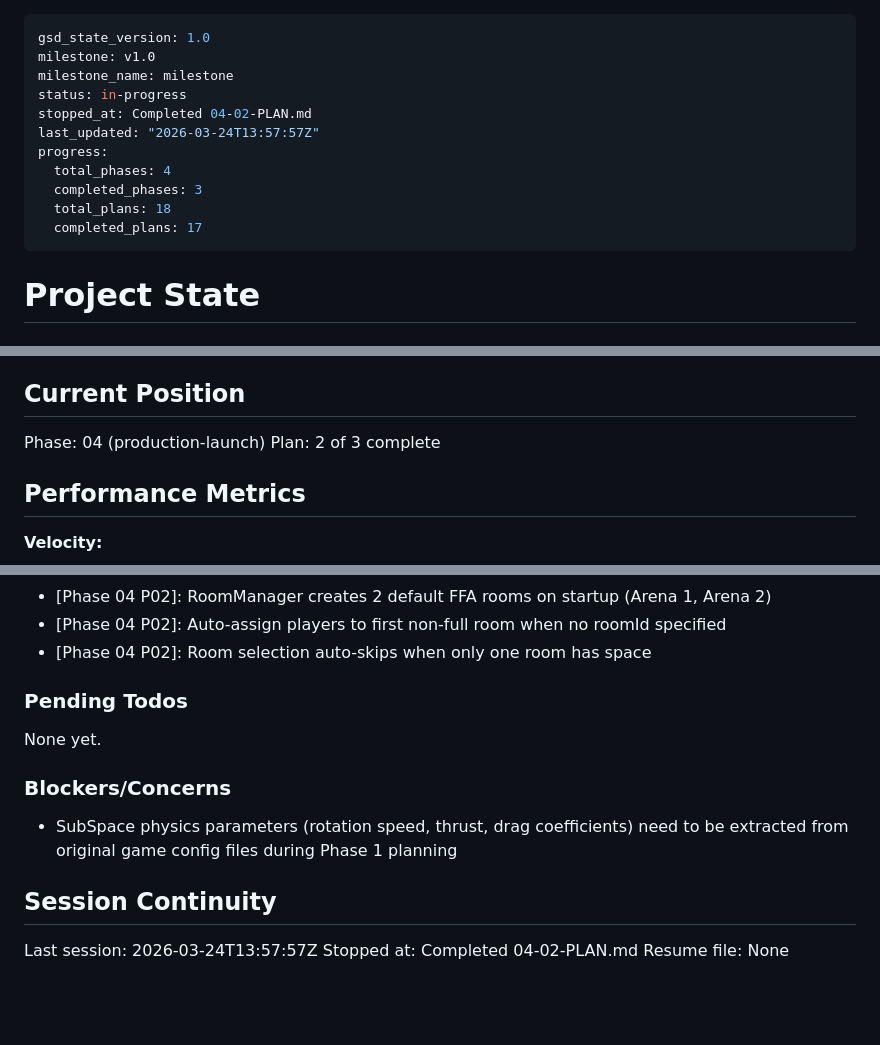
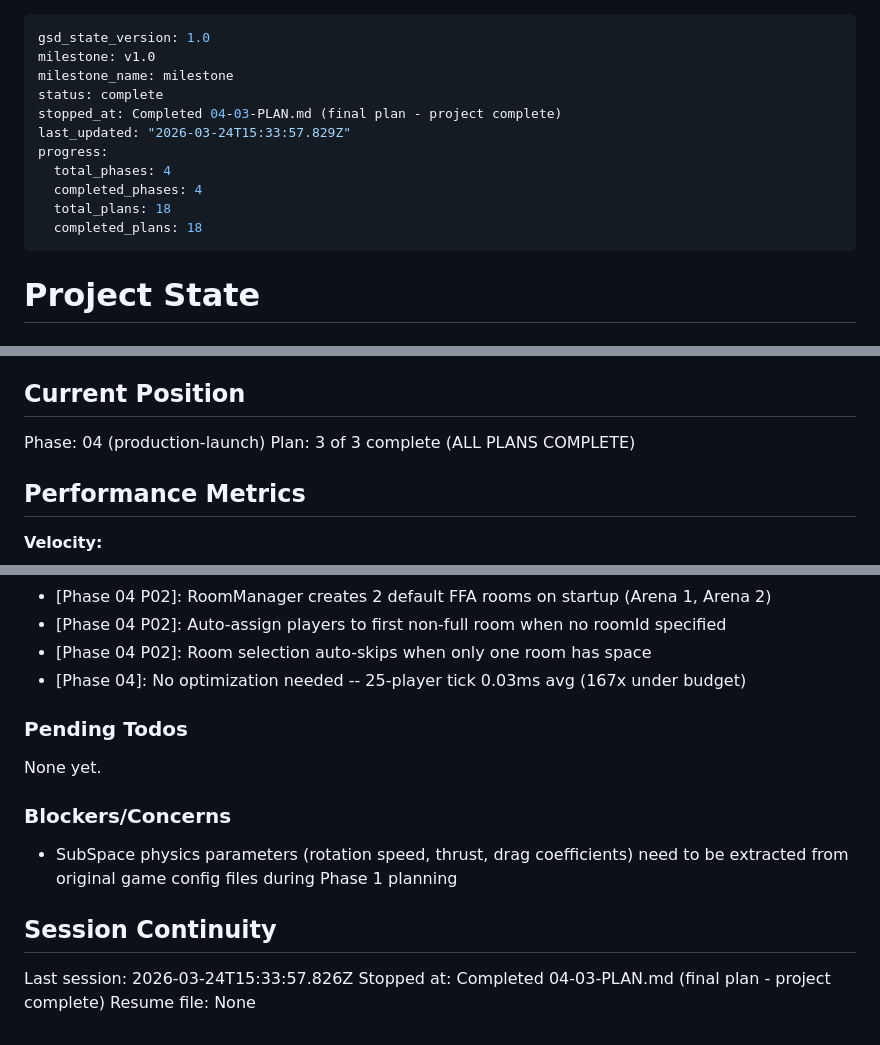
Before and after one commit to sjroesink/TrenchWars, a Markdown page: .planning/STATE.md, 3 parts joined by grey strips. GitHub-like rendering; blank space fills up the shorter version.

Commit message:
docs(04-03): complete server performance and deployment verification plan
Co-Authored-By: Claude Opus 4.6 (1M context) <noreply@anthropic.com>

```diff
--- a/.planning/STATE.md
+++ b/.planning/STATE.md
@@ -2,14 +2,14 @@
 gsd_state_version: 1.0
 milestone: v1.0
 milestone_name: milestone
-status: in-progress
-stopped_at: Completed 04-02-PLAN.md
-last_updated: "2026-03-24T13:57:57Z"
+status: complete
+stopped_at: Completed 04-03-PLAN.md (final plan - project complete)
+last_updated: "2026-03-24T15:33:57.829Z"
 progress:
   total_phases: 4
-  completed_phases: 3
+  completed_phases: 4
   total_plans: 18
-  completed_plans: 17
+  completed_plans: 18
 ---
 
 # Project State
@@ -24,7 +24,7 @@ See: .planning/PROJECT.md (updated 2026-03-22)
 ## Current Position
 
 Phase: 04 (production-launch)
-Plan: 2 of 3 complete
+Plan: 3 of 3 complete (ALL PLANS COMPLETE)
 
 ## Performance Metrics
 
@@ -116,6 +117,7 @@ Recent decisions affecting current work:
 - [Phase 04 P02]: RoomManager creates 2 default FFA rooms on startup (Arena 1, Arena 2)
 - [Phase 04 P02]: Auto-assign players to first non-full room when no roomId specified
 - [Phase 04 P02]: Room selection auto-skips when only one room has space
+- [Phase 04]: No optimization needed -- 25-player tick 0.03ms avg (167x under budget)
 
 ### Pending Todos
 
@@ -127,6 +129,6 @@ None yet.
 
 ## Session Continuity
 
-Last session: 2026-03-24T13:57:57Z
-Stopped at: Completed 04-02-PLAN.md
+Last session: 2026-03-24T15:33:57.826Z
+Stopped at: Completed 04-03-PLAN.md (final plan - project complete)
 Resume file: None
```
Also changed, not shown: other parts of .planning/STATE.md (+1 -0 lines), .planning/REQUIREMENTS.md (+4 -4 lines), 1 other file.
